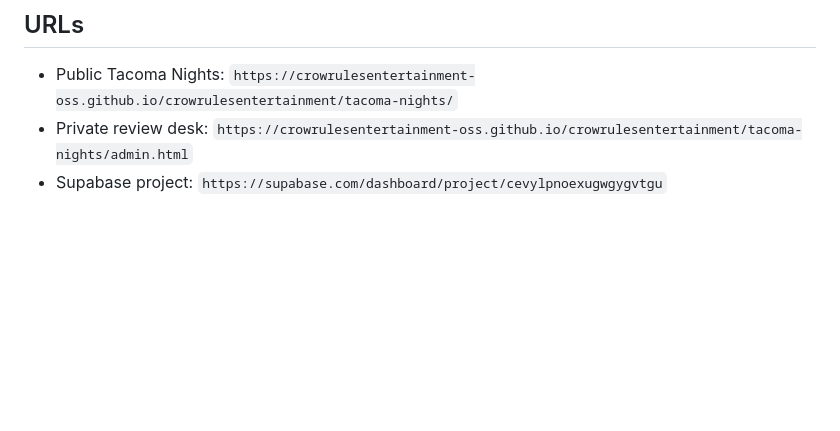
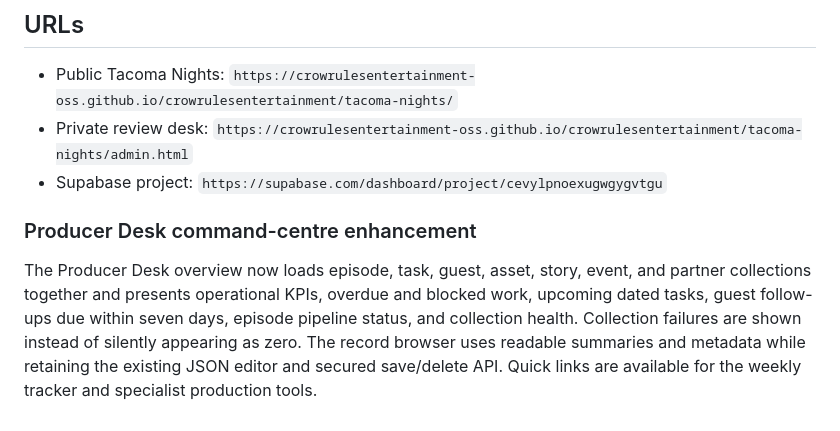
Before and after one commit to crowrulesentertainment-oss/crowrulesentertainment, a Markdown page: tacoma-nights/ADMIN-SETUP.md, the part around the change. Rendered like a GitHub page; blank space fills up the shorter version.

Commit message:
Document Producer Desk command-centre enhancements

```diff
--- a/tacoma-nights/ADMIN-SETUP.md
+++ b/tacoma-nights/ADMIN-SETUP.md
@@ -65,3 +65,7 @@ The page URL is not a security boundary. Authorization is enforced by the API on
 - Public Tacoma Nights: `https://crowrulesentertainment-oss.github.io/crowrulesentertainment/tacoma-nights/`
 - Private review desk: `https://crowrulesentertainment-oss.github.io/crowrulesentertainment/tacoma-nights/admin.html`
 - Supabase project: `https://supabase.com/dashboard/project/cevylpnoexugwgygvtgu`
+
+### Producer Desk command-centre enhancement
+
+The Producer Desk overview now loads episode, task, guest, asset, story, event, and partner collections together and presents operational KPIs, overdue and blocked work, upcoming dated tasks, guest follow-ups due within seven days, episode pipeline status, and collection health. Collection failures are shown instead of silently appearing as zero. The record browser uses readable summaries and metadata while retaining the existing JSON editor and secured save/delete API. Quick links are available for the weekly tracker and specialist production tools.
```
